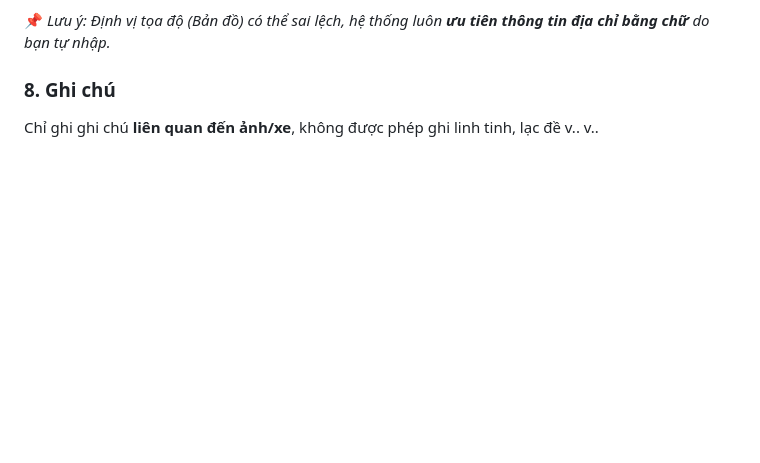
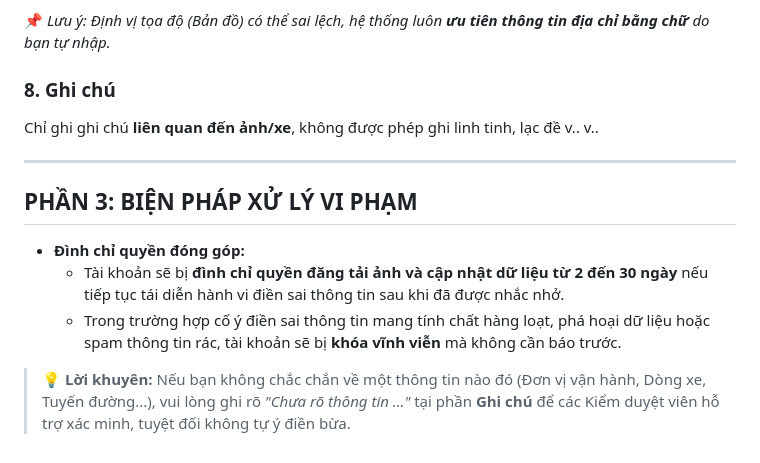
Before and after one commit to hoyuuna/VNBUSARCHIVE, a Markdown page: Requirements.md, the part around the change. GitHub-like rendering; blank space fills up the shorter version.

```diff
--- a/Requirements.md
+++ b/Requirements.md
@@ -115,3 +115,12 @@ Nhập **địa chỉ đoạn đường mà xe đang di chuyển qua** trong khu
 
 ### 8. Ghi chú
 Chỉ ghi ghi chú **liên quan đến ảnh/xe**, không được phép ghi linh tinh, lạc đề v.. v..
+
+---
+
+## PHẦN 3: BIỆN PHÁP XỬ LÝ VI PHẠM
+* **Đình chỉ quyền đóng góp:**
+    * Tài khoản sẽ bị **đình chỉ quyền đăng tải ảnh và cập nhật dữ liệu từ 2 đến 30 ngày** nếu tiếp tục tái diễn hành vi điền sai thông tin sau khi đã được nhắc nhở.
+    * Trong trường hợp cố ý điền sai thông tin mang tính chất hàng loạt, phá hoại dữ liệu hoặc spam thông tin rác, tài khoản sẽ bị **khóa vĩnh viễn** mà không cần báo trước.
+
+> 💡 **Lời khuyên:** Nếu bạn không chắc chắn về một thông tin nào đó (Đơn vị vận hành, Dòng xe, Tuyến đường...), vui lòng ghi rõ *"Chưa rõ thông tin ..."* tại phần **Ghi chú** để các Kiểm duyệt viên hỗ trợ xác minh, tuyệt đối không tự ý điền bừa.
```
